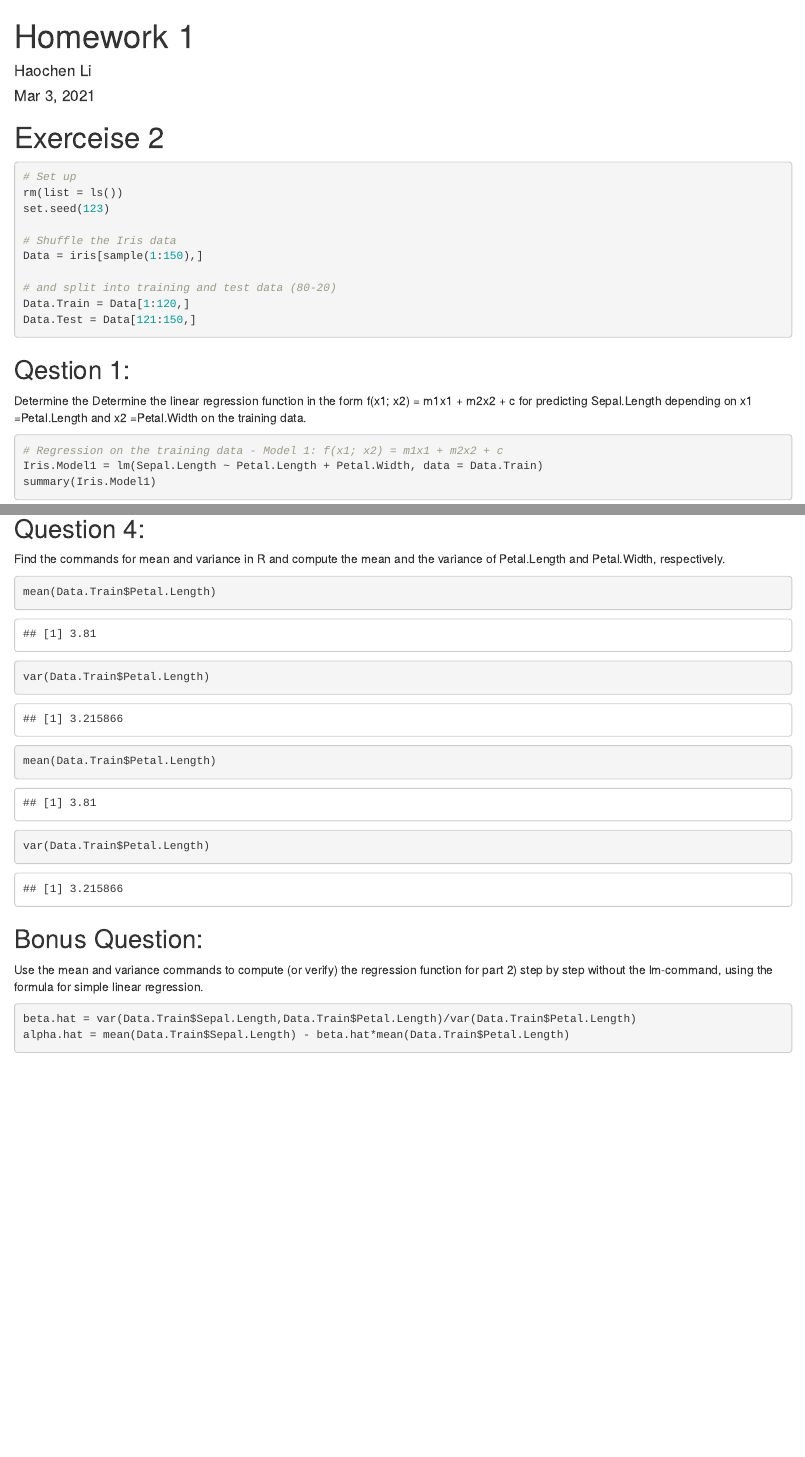
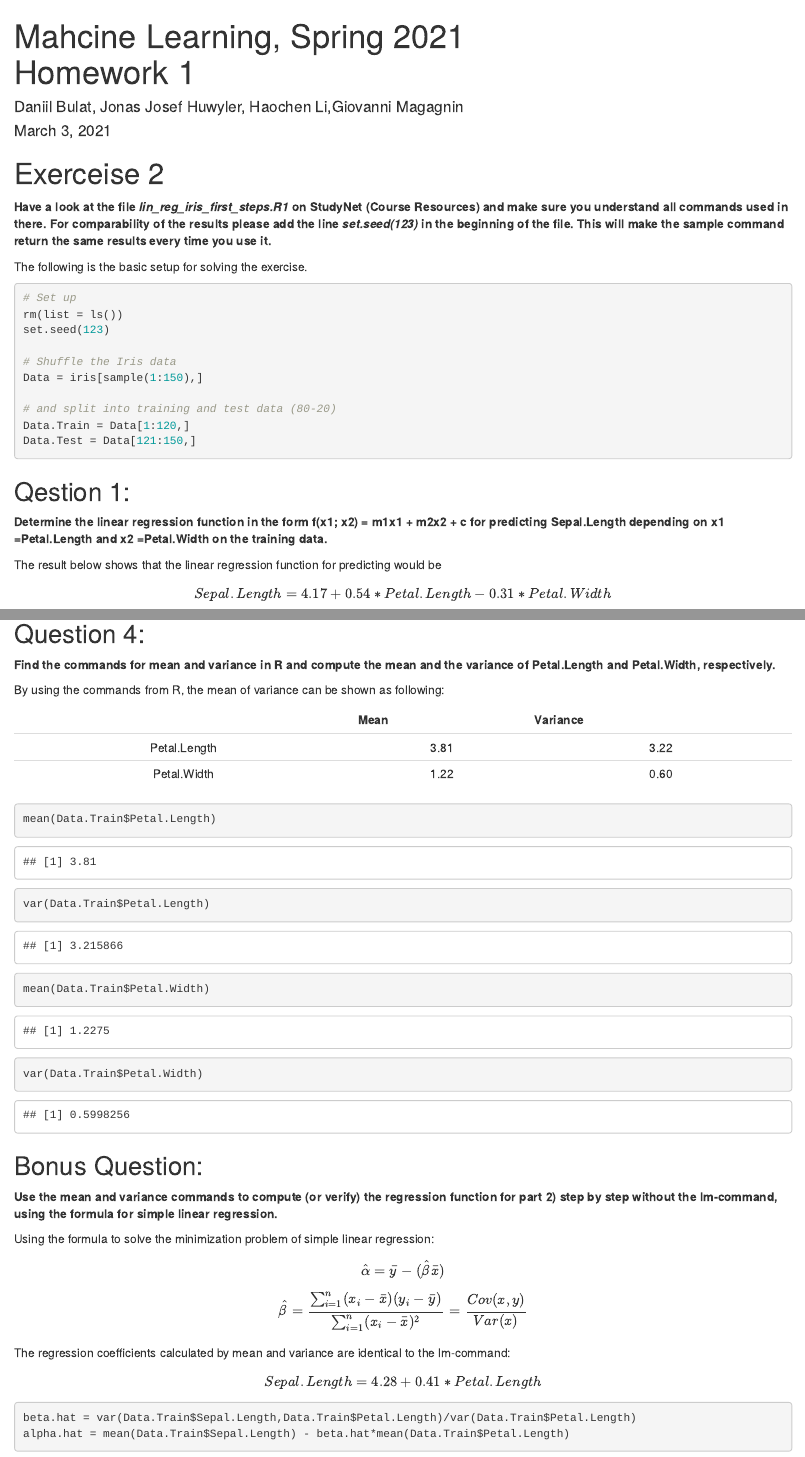
Before and after one commit to daniil-bulat/machine_learning_unisg21, an R Markdown document (Homework 1/Exercise_2_Haochen/HW1_exercies 2.Rmd): the page in a window 1100 px wide, from its top, and a second part further down, joined at a grey line. Rendered offline with R 4.5, knitr and Pandoc, with nearby package versions; both versions are drawn in the output format of the newer one.

Commit message:
Made some phrasing and format adjustment

````diff
--- a/Homework 1/Exercise_2_Haochen/HW1_exercies 2.Rmd
+++ b/Homework 1/Exercise_2_Haochen/HW1_exercies 2.Rmd
@@ -1,5 +1,7 @@
 ---
-title: "Homework 1"
-author: "Haochen Li"
-date: "Mar 3, 2021"
+title: |
+  | Mahcine Learning, Spring 2021
+  | Homework 1
+author: "Daniil Bulat, Jonas Josef Huwyler, Haochen Li,Giovanni Magagnin"
+date: "March 3, 2021"
 output:
@@ -8,9 +11,19 @@ output:
 ---
-# Exerceise 2
+
+
 ```{r include = FALSE}
 knitr::opts_chunk$set(echo = TRUE)
 ```
 
+# Exerceise 2
+**
+Have a look at the file *lin_reg_iris_first_steps.R1* on StudyNet (Course Resources) and make sure you
+understand all commands used in there. For comparability of the results please add the line *set.seed(123)*
+in the beginning of the file. This will make the sample command return the same results every time you use
+it.
+**
+
+The following is the basic setup for solving the exercise.
 ```{r}
 # Set up
 rm(list = ls())
@@ -26,7 +39,12 @@ Data.Test = Data[121:150,]
 
 ## Qestion 1:
 
-Determine the Determine the linear regression function in the form f(x1; x2) = m1x1 + m2x2 + c for predicting Sepal.Length depending on x1 =Petal.Length and x2 =Petal.Width on the training data.
+**
+Determine the linear regression function in the form f(x1; x2) = m1x1 + m2x2 + c for predicting Sepal.Length depending on x1 =Petal.Length and x2 =Petal.Width on the training data.
+**
+
+The result below shows that the linear regression function for predicting would be
+$$Sepal.Length = 4.17 + 0.54*Petal.Length - 0.31*Petal.Width$$
 
 ```{r}
 # Regression on the training data - Model 1: f(x1; x2) = m1x1 + m2x2 + c
@@ -55,8 +83,17 @@ summary(Iris.Model3)
 ```
 
 ## Question 4:
+**
+Find the commands for mean and variance in R and compute the mean and the variance of Petal.Length and Petal.Width, respectively.
+**
 
-Find the commands for mean and variance in R and compute the mean and the variance of Petal.Length and Petal.Width, respectively.
+By using the commands from R, the mean of variance can be shown as following:
+
+|              | Mean   | Variance |
+|  :----:      | :----: |  :----:  |
+| Petal.Length | 3.81   |   3.22   |
+| Petal.Width  | 1.22   |   0.60   |
+
 
 ```{r}
 mean(Data.Train$Petal.Length)
@@ -64,12 +101,25 @@ var(Data.Train$Petal.Length)
 ```
 
 ```{r}
-mean(Data.Train$Petal.Length)
-var(Data.Train$Petal.Length)
+mean(Data.Train$Petal.Width)
+var(Data.Train$Petal.Width)
 ```
 
 ## Bonus Question:
+**
 Use the mean and variance commands to compute (or verify) the regression function for part 2) step by step without the lm-command, using the formula for simple linear regression.
+**
+
+Using the formula to solve the minimization problem of simple linear regression:
+$$
+\hat{\alpha} = \bar{y} -(\hat{\beta} \bar{x})
+$$
+$$
+\hat{\beta} = \frac{\sum^n_{i=1}(x_i-\bar{x})(y_i-\bar{y})}{\sum^n_{i=1}(x_i-\bar{x})^2} = \frac{Cov(x,y)}{Var(x)}
+$$
+The regression coefficients calculated by mean and variance are identical to the lm-command:
+$$Sepal.Length = 4.28 + 0.41*Petal.Length$$
+
 
 ```{r}
 beta.hat = var(Data.Train$Sepal.Length,Data.Train$Petal.Length)/var(Data.Train$Petal.Length)
````
Also changed, not shown: Homework 1/Exercise_2_Haochen/HW1_exercise 2.R (+5 -0 lines), Homework 1/Exercise_2_Haochen/HW1_exercies-2.html, Homework 1/Exercise_2_Haochen/HW1_exercies-2.pdf, Homework 1/Exercise_2_Haochen/HW1_exercies 2.Rmd (15 more changed lines).
